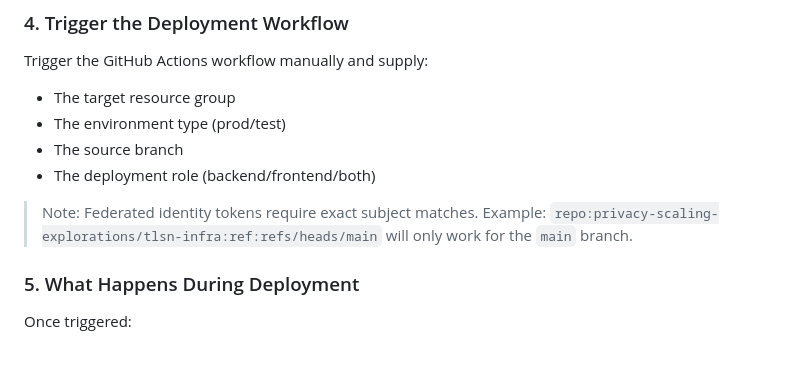
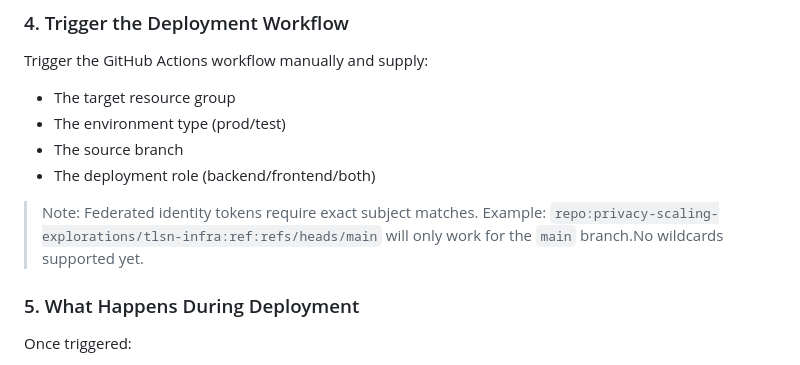
Before and after one commit to privacy-scaling-explorations/tlsn-infra, a Markdown page: README.md, the part around the change. GitHub-like rendering.

Commit message:
add mote

```diff
--- a/README.md
+++ b/README.md
@@ -148,7 +148,7 @@ Trigger the GitHub Actions workflow manually and supply:
 - The deployment role (backend/frontend/both)
 
 > Note: Federated identity tokens require exact subject matches.
-> Example: `repo:privacy-scaling-explorations/tlsn-infra:ref:refs/heads/main` will only work for the `main` branch.
+> Example: `repo:privacy-scaling-explorations/tlsn-infra:ref:refs/heads/main` will only work for the `main` branch.No wildcards supported yet.
 
 ### 5. What Happens During Deployment
 
```
